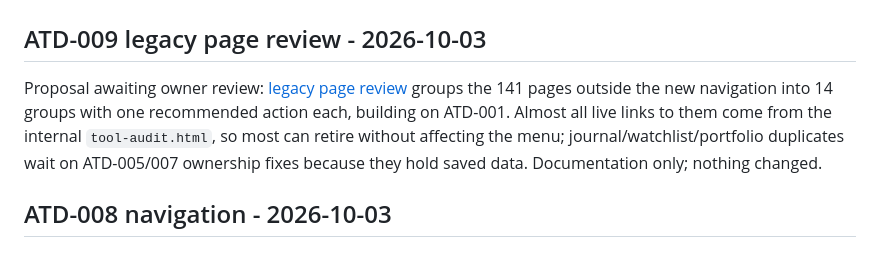
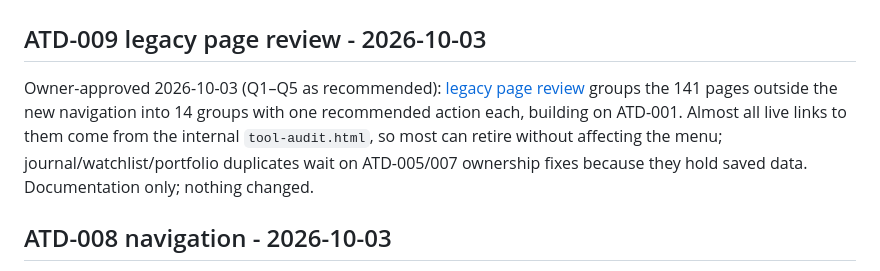
Before and after one commit to exodonprofits/Arowana_V2.0, a Markdown page: PROJECT_STATUS.md, the part around the change. GitHub-like rendering.

```diff
--- a/PROJECT_STATUS.md
+++ b/PROJECT_STATUS.md
@@ -2,7 +2,7 @@
 
 ## ATD-009 legacy page review - 2026-10-03
 
-Proposal awaiting owner review: [legacy page review](docs/ATD-009_LEGACY_PAGE_REVIEW.md) groups the 141 pages outside the new navigation into 14 groups with one recommended action each, building on ATD-001. Almost all live links to them come from the internal `tool-audit.html`, so most can retire without affecting the menu; journal/watchlist/portfolio duplicates wait on ATD-005/007 ownership fixes because they hold saved data. Documentation only; nothing changed.
+Owner-approved 2026-10-03 (Q1–Q5 as recommended): [legacy page review](docs/ATD-009_LEGACY_PAGE_REVIEW.md) groups the 141 pages outside the new navigation into 14 groups with one recommended action each, building on ATD-001. Almost all live links to them come from the internal `tool-audit.html`, so most can retire without affecting the menu; journal/watchlist/portfolio duplicates wait on ATD-005/007 ownership fixes because they hold saved data. Documentation only; nothing changed.
 
 ## ATD-008 navigation - 2026-10-03
 
```
Also changed, not shown: TASKS.md (+2 -2 lines), docs/ATD-009_LEGACY_PAGE_REVIEW.md (+6 -4 lines).
